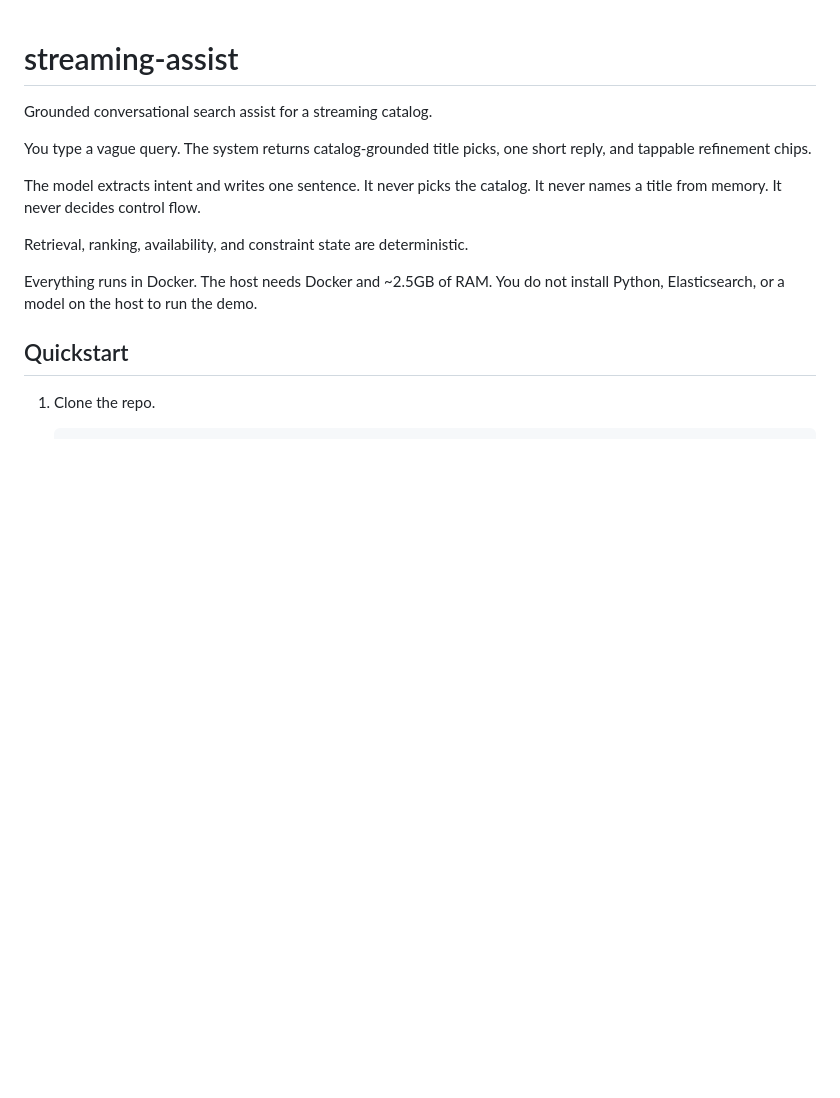
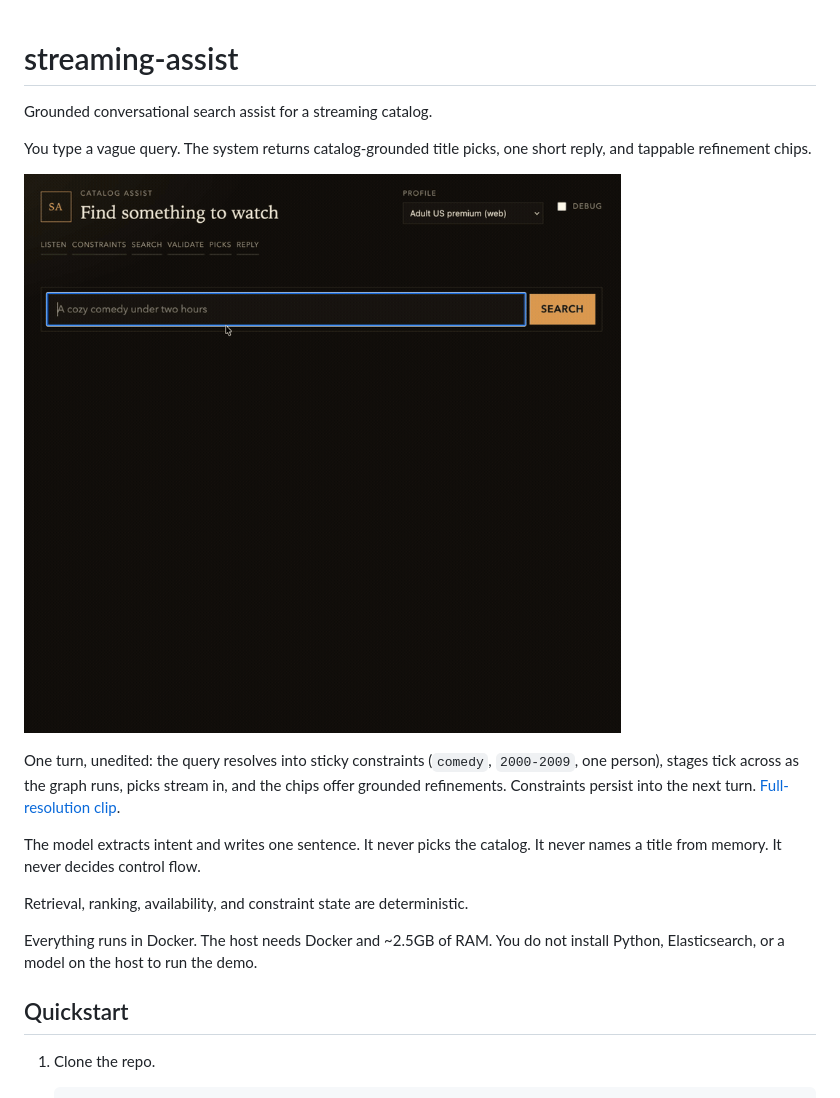
Before and after one commit to PetrJanousek/streaming-assist, a Markdown page: README.md, the part around the change. GitHub-like rendering; pictures changed too: docs/demo.gif (added); blank space fills up the shorter version.

Commit message:
docs: show the demo recording at the top of the README (#41)
A reader landing on the repo had no way to see what a turn looks like without
building the stack first. Put a 22s screen recording directly under the opening
description.

The clip renders as a GIF because GitHub only plays video for assets uploaded
through its web UI -- a repo-relative mp4 renders as a link, not a player. The
source was 3766x2474 with wide empty margins, so it is cropped to the content
column and scaled to 820px, which keeps the title cards and constraint pills
legible at 1.0MB. The full-resolution h264 is linked alongside it at 188KB.


Claude-Session: https://claude.ai/code/session_01HZuyFPBEF7JHMiZ216d97m

Co-authored-by: Claude Opus 5 <noreply@anthropic.com>

```diff
--- a/README.md
+++ b/README.md
@@ -4,6 +4,13 @@ Grounded conversational search assist for a streaming catalog.
 
 You type a vague query. The system returns catalog-grounded title picks, one short
 reply, and tappable refinement chips.
+
+![streaming-assist in one turn](docs/demo.gif)
+
+One turn, unedited: the query resolves into sticky constraints (`comedy`,
+`2000-2009`, one person), stages tick across as the graph runs, picks stream in,
+and the chips offer grounded refinements. Constraints persist into the next turn.
+[Full-resolution clip](docs/demo.mp4).
 
 The model extracts intent and writes one sentence. It never picks the catalog. It
 never names a title from memory. It never decides control flow.
```
Also changed, not shown: 1 other file.
